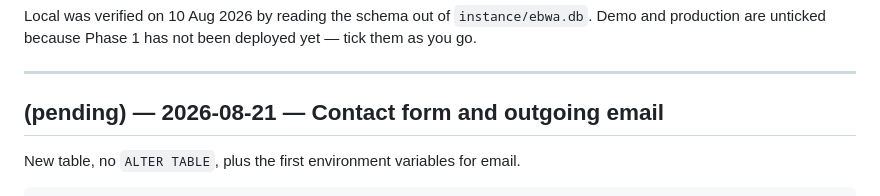
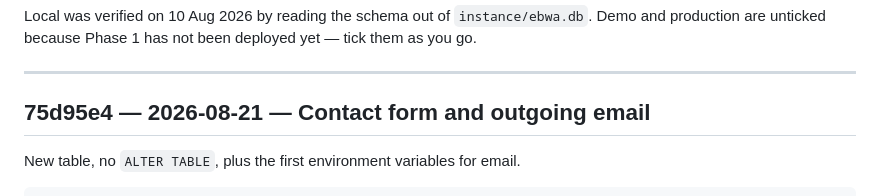
Before and after one commit to mij374/ebwa, a Markdown page: DEPLOY.md, the part around the change. GitHub-like rendering.

Commit message:
Backfill the DEPLOY.md hash for the contact form
Co-Authored-By: Claude Opus 5 <noreply@anthropic.com>

```diff
--- a/DEPLOY.md
+++ b/DEPLOY.md
@@ -59,7 +59,7 @@ not been deployed yet — tick them as you go.
 
 ---
 
-## (pending) — 2026-08-21 — Contact form and outgoing email
+## 75d95e4 — 2026-08-21 — Contact form and outgoing email
 
 New table, no `ALTER TABLE`, plus the first environment variables for
 email.
```
